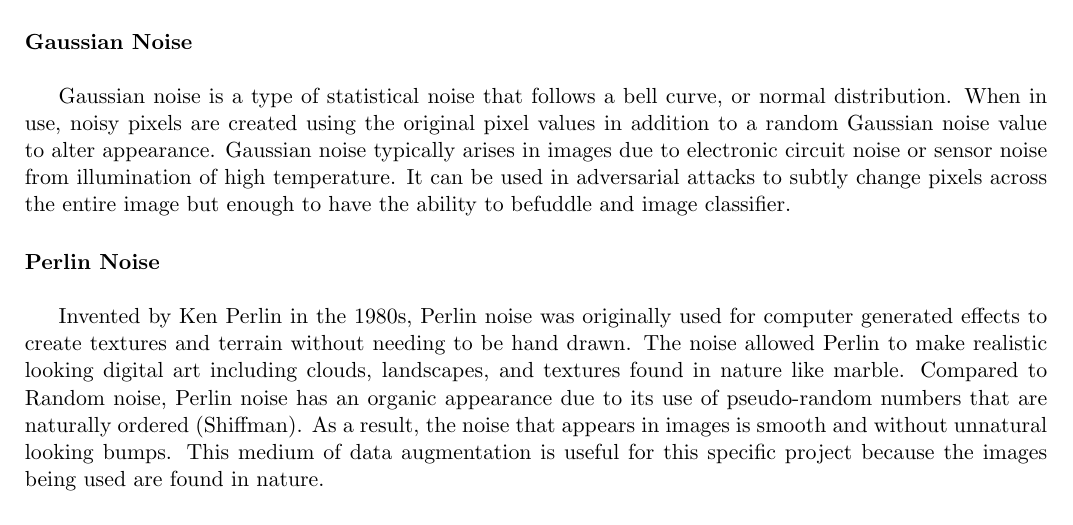
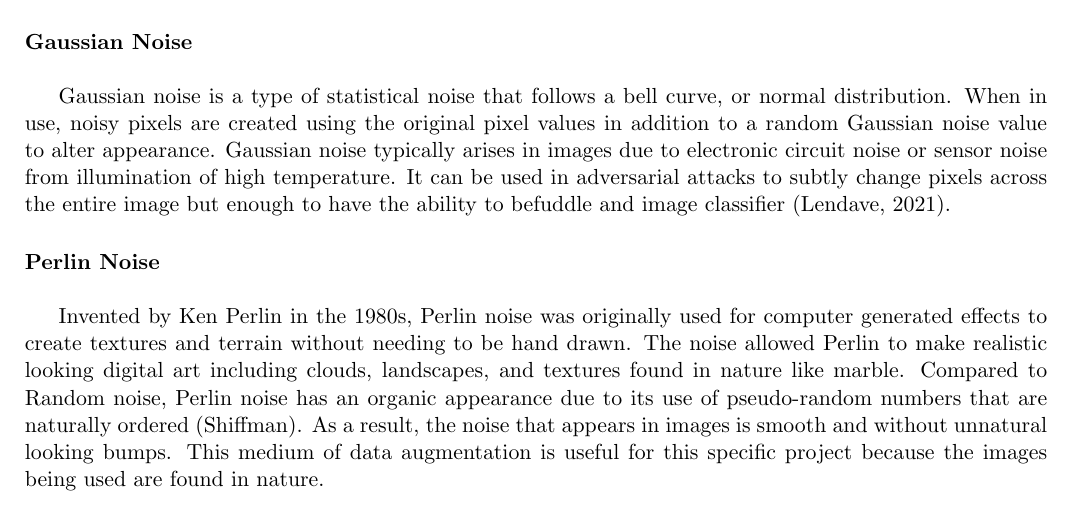
Before and after one commit to jschnnn/IE332Project2, a LaTeX problem sheet (IE332_Assignment_Template (2).tex): part of page 5 of 13, cut so that both start at the same text. Compiled offline with pdfLaTeX.

Commit message:
Update IE332_Assignment_Template (2).tex

```diff
--- a/IE332_Assignment_Template (2).tex
+++ b/IE332_Assignment_Template (2).tex
@@ -233,7 +233,7 @@ The Projected Gradient Descent (PGD) method is another type of white box iterati
 
 \paragraph{Gaussian Noise} \hspace{0pt} \\
 
-Gaussian noise is a type of statistical noise that follows a bell curve, or normal distribution. When in use, noisy pixels are created using the original pixel values in addition to a random Gaussian noise value to alter appearance. Gaussian noise typically arises in images due to electronic circuit noise or sensor noise from illumination of high temperature. It can be used in adversarial attacks to subtly change pixels across the entire image but enough to have the ability to befuddle and image classifier.
+Gaussian noise is a type of statistical noise that follows a bell curve, or normal distribution. When in use, noisy pixels are created using the original pixel values in addition to a random Gaussian noise value to alter appearance. Gaussian noise typically arises in images due to electronic circuit noise or sensor noise from illumination of high temperature. It can be used in adversarial attacks to subtly change pixels across the entire image but enough to have the ability to befuddle and image classifier (Lendave, 2021).
 
 \paragraph{Perlin Noise} \hspace{0pt} \\
 
```
Also changed, not shown: IE332_Assignment_Template (2).tex (2 more changed lines).
